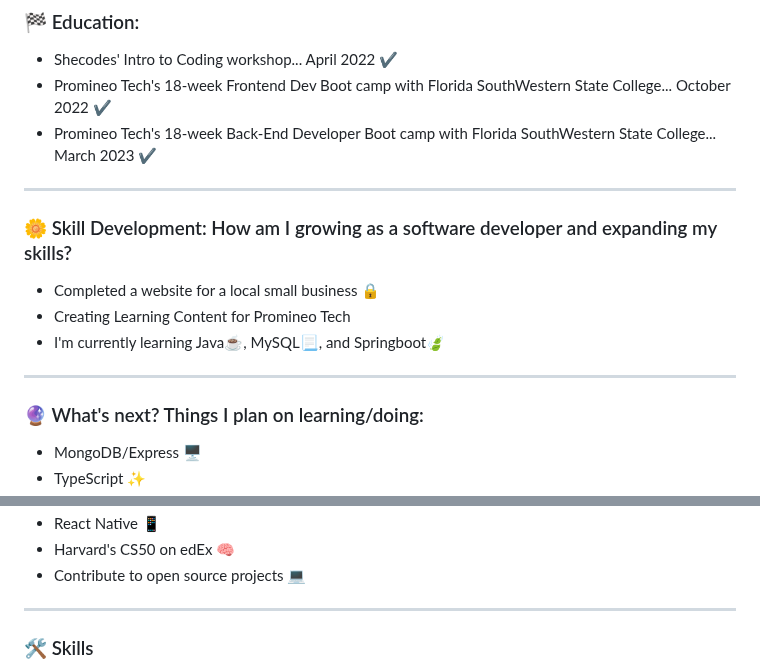
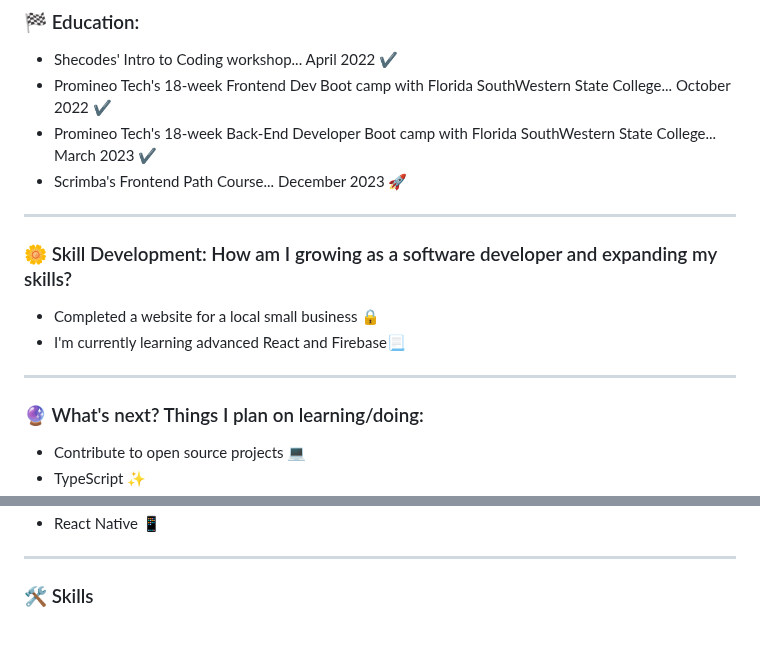
Before and after one commit to NereidaRondon/NereidaRondon, a Markdown page: README.md, 2 parts joined by grey strips. Rendered like a GitHub page; blank space fills up the shorter version.

```diff
--- a/README.md
+++ b/README.md
@@ -50,19 +50,19 @@ Check out my [Portfolio 🤓](http://NereidaRondon.com)
 - Shecodes' Intro to Coding workshop... April 2022 ✔
 - Promineo Tech's 18-week Frontend Dev Boot camp with Florida SouthWestern State College... October 2022 ✔
 - Promineo Tech's 18-week Back-End Developer Boot camp with Florida SouthWestern State College... March 2023 ✔
-<!-- - Meta's Front-End Developer Professional Certificate on Coursera... will complete by January 2023🚀 -->
+- Scrimba's Frontend Path Course... December 2023 🚀
+<!-- - Meta's Front-End Developer Professional Certificate on Coursera... will complete by January 2024🚀 -->
 
 
 ------------------------------
 
 ### 🌼 Skill Development: How am I growing as a software developer and expanding my skills?
 - Completed a website for a local small business 🔒
-- Creating Learning Content for Promineo Tech
-- I'm currently learning Java☕, MySQL📃, and Springboot🍃
+- I'm currently learning advanced React and Firebase📃
 
 
 ------------------------------
 
 ### 🔮 What's next? Things I plan on learning/doing:
-- MongoDB/Express 🖥️
+- Contribute to open source projects 💻
 - TypeScript ✨
@@ -70,6 +70,5 @@ Check out my [Portfolio 🤓](http://NereidaRondon.com)
 - React Native 📱
-- Harvard's CS50 on edEx 🧠
-- Contribute to open source projects 💻
+<!-- - Harvard's CS50 on edEx 🧠 -->
 
 
 ------------------------------------
```
Also changed, not shown: other parts of README.md (+12 -5 lines).
